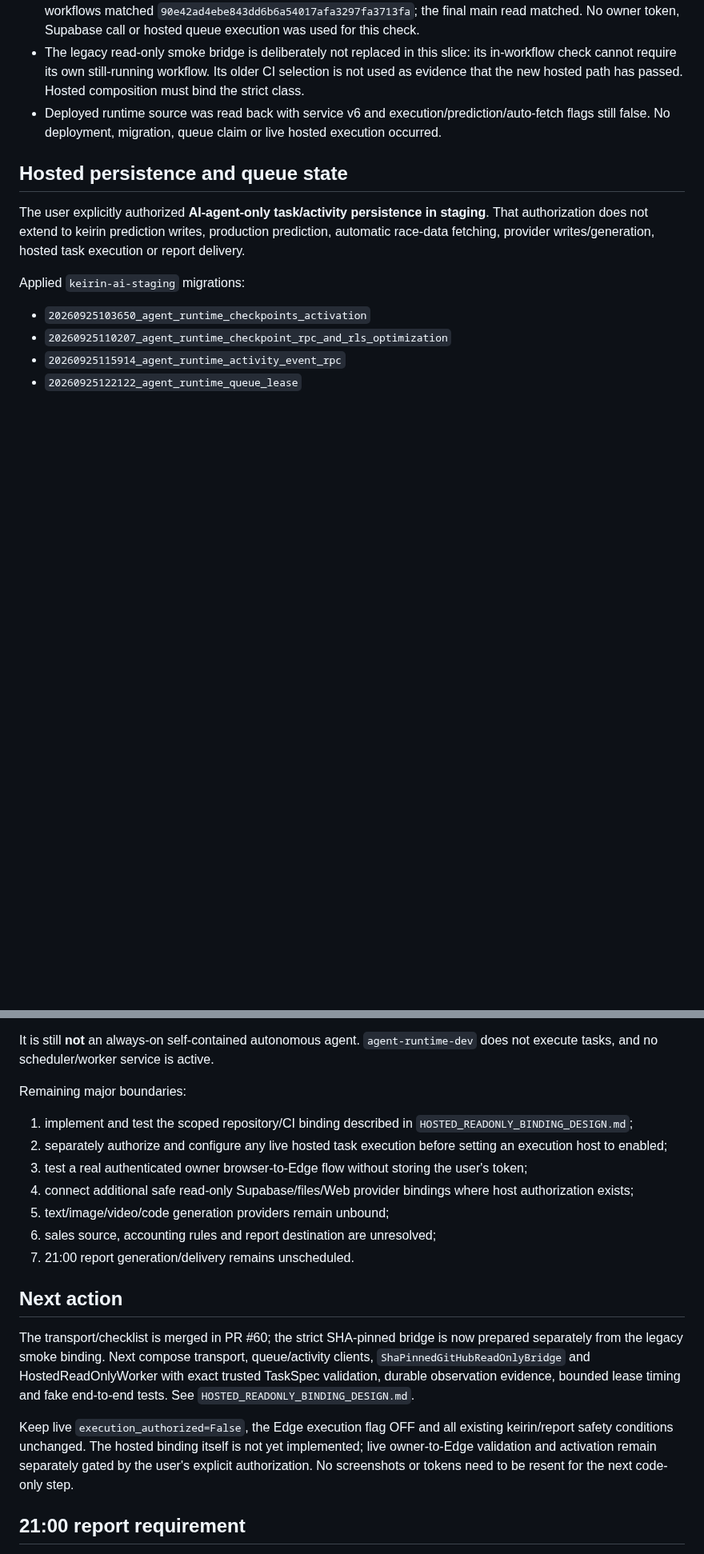
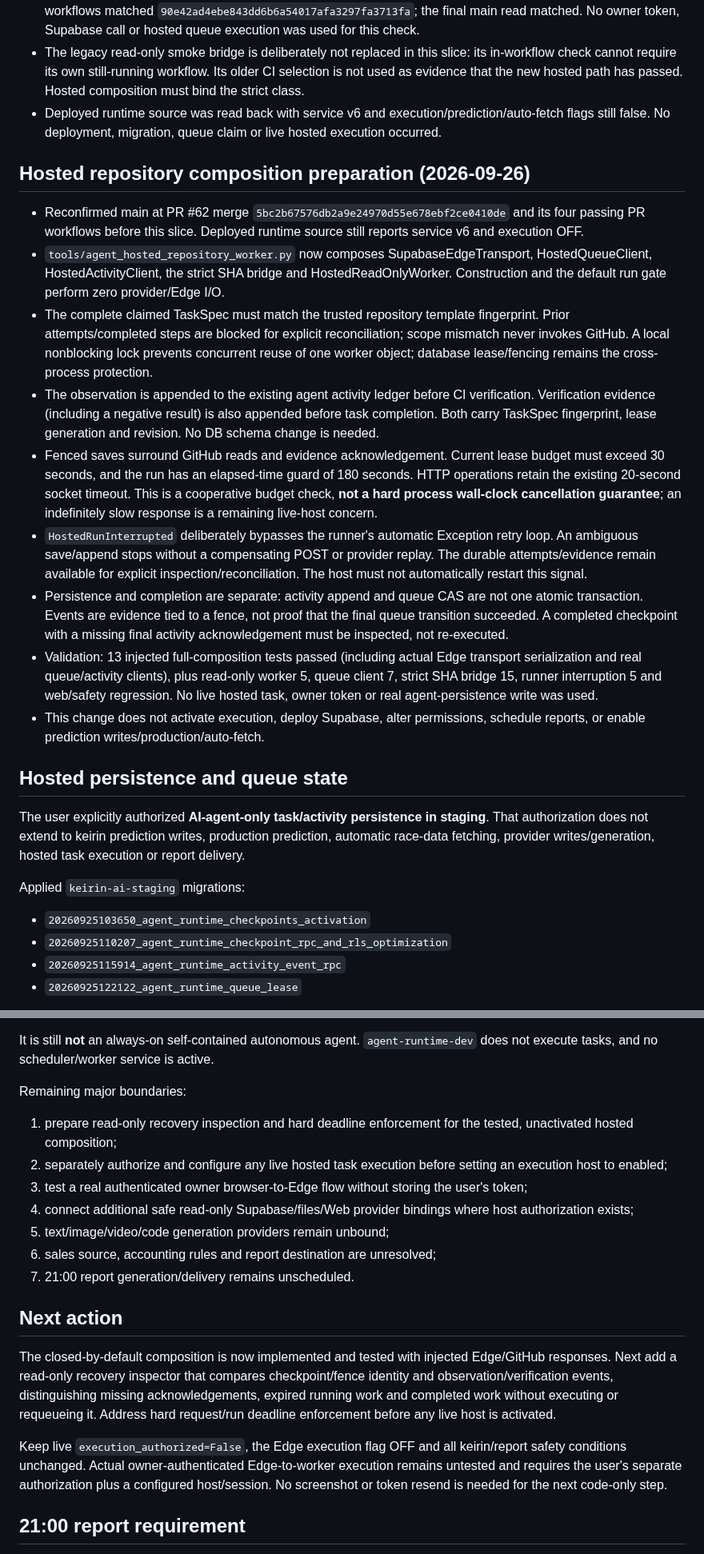
Before and after one commit to bzlove178100/-keirin-ai-web, a Markdown page: WORK_STATUS.md, 2 parts joined by grey strips. Shown at 80% size. GitHub-like rendering; blank space fills up the shorter version.

Commit message:
feat: compose gated hosted repository worker with durable evidence

```diff
--- a/WORK_STATUS.md
+++ b/WORK_STATUS.md
@@ -60,6 +60,18 @@ Key merged milestones:
 - Development-only live public GitHub GET validation also passed: all three files and all four required main push workflows matched `90e42ad4ebe843dd6b6a54017afa3297fa3713fa`; the final main read matched. No owner token, Supabase call or hosted queue execution was used for this check.
 - The legacy read-only smoke bridge is deliberately not replaced in this slice: its in-workflow check cannot require its own still-running workflow. Its older CI selection is not used as evidence that the new hosted path has passed. Hosted composition must bind the strict class.
 - Deployed runtime source was read back with service v6 and execution/prediction/auto-fetch flags still false. No deployment, migration, queue claim or live hosted execution occurred.
+
+## Hosted repository composition preparation (2026-09-26)
+
+- Reconfirmed main at PR #62 merge `5bc2b67576db2a9e24970d55e678ebf2ce0410de` and its four passing PR workflows before this slice. Deployed runtime source still reports service v6 and execution OFF.
+- `tools/agent_hosted_repository_worker.py` now composes SupabaseEdgeTransport, HostedQueueClient, HostedActivityClient, the strict SHA bridge and HostedReadOnlyWorker. Construction and the default run gate perform zero provider/Edge I/O.
+- The complete claimed TaskSpec must match the trusted repository template fingerprint. Prior attempts/completed steps are blocked for explicit reconciliation; scope mismatch never invokes GitHub. A local nonblocking lock prevents concurrent reuse of one worker object; database lease/fencing remains the cross-process protection.
+- The observation is appended to the existing agent activity ledger before CI verification. Verification evidence (including a negative result) is also appended before task completion. Both carry TaskSpec fingerprint, lease generation and revision. No DB schema change is needed.
+- Fenced saves surround GitHub reads and evidence acknowledgement. Current lease budget must exceed 30 seconds, and the run has an elapsed-time guard of 180 seconds. HTTP operations retain the existing 20-second socket timeout. This is a cooperative budget check, **not a hard process wall-clock cancellation guarantee**; an indefinitely slow response is a remaining live-host concern.
+- `HostedRunInterrupted` deliberately bypasses the runner's automatic Exception retry loop. An ambiguous save/append stops without a compensating POST or provider replay. The durable attempts/evidence remain available for explicit inspection/reconciliation. The host must not automatically restart this signal.
+- Persistence and completion are separate: activity append and queue CAS are not one atomic transaction. Events are evidence tied to a fence, not proof that the final queue transition succeeded. A completed checkpoint with a missing final activity acknowledgement must be inspected, not re-executed.
+- Validation: 13 injected full-composition tests passed (including actual Edge transport serialization and real queue/activity clients), plus read-only worker 5, queue client 7, strict SHA bridge 15, runner interruption 5 and web/safety regression. No live hosted task, owner token or real agent-persistence write was used.
+- This change does not activate execution, deploy Supabase, alter permissions, schedule reports, or enable prediction writes/production/auto-fetch.
 
 ## Hosted persistence and queue state
 
@@ -135,7 +147,7 @@ It is still **not** an always-on self-contained autonomous agent. `agent-runtime
 
 Remaining major boundaries:
 
-1. implement and test the scoped repository/CI binding described in `HOSTED_READONLY_BINDING_DESIGN.md`;
+1. prepare read-only recovery inspection and hard deadline enforcement for the tested, unactivated hosted composition;
 2. separately authorize and configure any live hosted task execution before setting an execution host to enabled;
 3. test a real authenticated owner browser-to-Edge flow without storing the user's token;
 4. connect additional safe read-only Supabase/files/Web provider bindings where host authorization exists;
@@ -145,9 +157,9 @@ Remaining major boundaries:
 
 ## Next action
 
-The transport/checklist is merged in PR #60; the strict SHA-pinned bridge is now prepared separately from the legacy smoke binding. Next compose transport, queue/activity clients, `ShaPinnedGitHubReadOnlyBridge` and HostedReadOnlyWorker with exact trusted TaskSpec validation, durable observation evidence, bounded lease timing and fake end-to-end tests. See `HOSTED_READONLY_BINDING_DESIGN.md`.
+The closed-by-default composition is now implemented and tested with injected Edge/GitHub responses. Next add a read-only recovery inspector that compares checkpoint/fence identity and observation/verification events, distinguishing missing acknowledgements, expired running work and completed work without executing or requeueing it. Address hard request/run deadline enforcement before any live host is activated.
 
-Keep live `execution_authorized=False`, the Edge execution flag OFF and all existing keirin/report safety conditions unchanged. The hosted binding itself is not yet implemented; live owner-to-Edge validation and activation remain separately gated by the user's explicit authorization. No screenshots or tokens need to be resent for the next code-only step.
+Keep live `execution_authorized=False`, the Edge execution flag OFF and all keirin/report safety conditions unchanged. Actual owner-authenticated Edge-to-worker execution remains untested and requires the user's separate authorization plus a configured host/session. No screenshot or token resend is needed for the next code-only step.
 
 ## 21:00 report requirement
 
```
